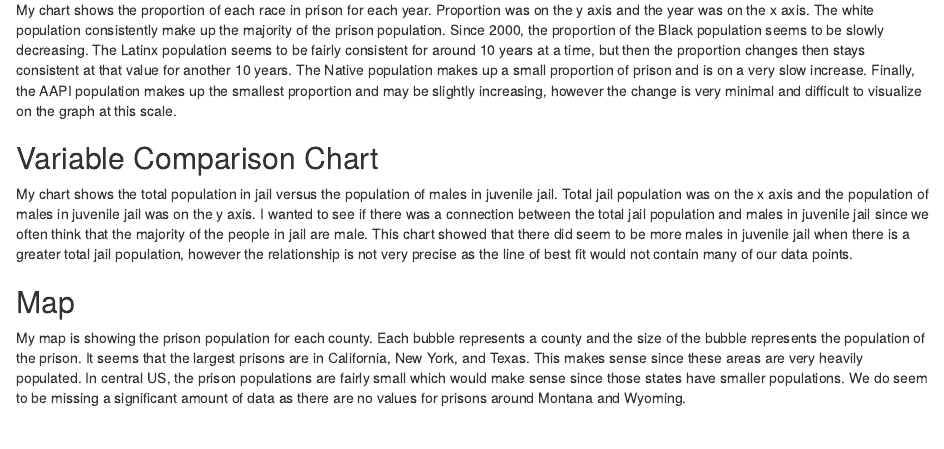
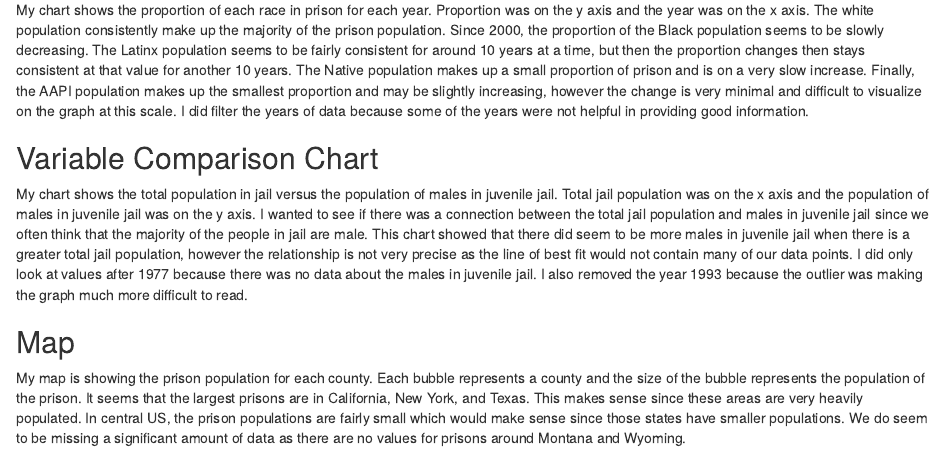
Before and after one commit to info201b-2022-spring/a3-data-visualization-meganstoppler, an R Markdown document (index.Rmd): the page in a window 1100 px wide, from 320 px down. Rendered offline with R 4.5, knitr and Pandoc, with nearby package versions.

Commit message:
assignment

```diff
--- a/index.Rmd
+++ b/index.Rmd
@@ -12,10 +12,10 @@ date: '2022-05-10'
 - proportion of each race in prison in 1985, 2000, 2015
 
 ## Trends Over Time Chart
-My chart shows the proportion of each race in prison for each year. Proportion was on the y axis and the year was on the x axis. The white population consistently make up the majority of the prison population. Since 2000, the proportion of the Black population seems to be slowly decreasing. The Latinx population seems to be fairly consistent for around 10 years at a time, but then the proportion changes then stays consistent at that value for another 10 years. The Native population makes up a small proportion of prison and is on a very slow increase. Finally, the AAPI population makes up the smallest proportion and may be slightly increasing, however the change is very minimal and difficult to visualize on the graph at this scale.
+My chart shows the proportion of each race in prison for each year. Proportion was on the y axis and the year was on the x axis. The white population consistently make up the majority of the prison population. Since 2000, the proportion of the Black population seems to be slowly decreasing. The Latinx population seems to be fairly consistent for around 10 years at a time, but then the proportion changes then stays consistent at that value for another 10 years. The Native population makes up a small proportion of prison and is on a very slow increase. Finally, the AAPI population makes up the smallest proportion and may be slightly increasing, however the change is very minimal and difficult to visualize on the graph at this scale. I did filter the years of data because some of the years were not helpful in providing good information.
 
 ## Variable Comparison Chart
-My chart shows the total population in jail versus the population of males in juvenile jail. Total jail population was on the x axis and the population of males in juvenile jail was on the y axis. I wanted to see if there was a connection between the total jail population and males in juvenile jail since we often think that the majority of the people in jail are male. This chart showed that there did seem to be more males in juvenile jail when there is a greater total jail population, however the relationship is not very precise as the line of best fit would not contain many of our data points.
+My chart shows the total population in jail versus the population of males in juvenile jail. Total jail population was on the x axis and the population of males in juvenile jail was on the y axis. I wanted to see if there was a connection between the total jail population and males in juvenile jail since we often think that the majority of the people in jail are male. This chart showed that there did seem to be more males in juvenile jail when there is a greater total jail population, however the relationship is not very precise as the line of best fit would not contain many of our data points. I did only look at values after 1977 because there was no data about the males in juvenile jail. I also removed the year 1993 because the outlier was making the graph much more difficult to read.
 
 ## Map
 My map is showing the prison population for each county. Each bubble represents a county and the size of the bubble represents the population of the prison. It seems that the largest prisons are in California, New York, and Texas. This makes sense since these areas are very heavily populated. In central US, the prison populations are fairly small which would make sense since those states have smaller populations. We do seem to be missing a significant amount of data as there are no values for prisons around Montana and Wyoming.
```
Also changed, not shown: analysis.r (+0 -18 lines).
